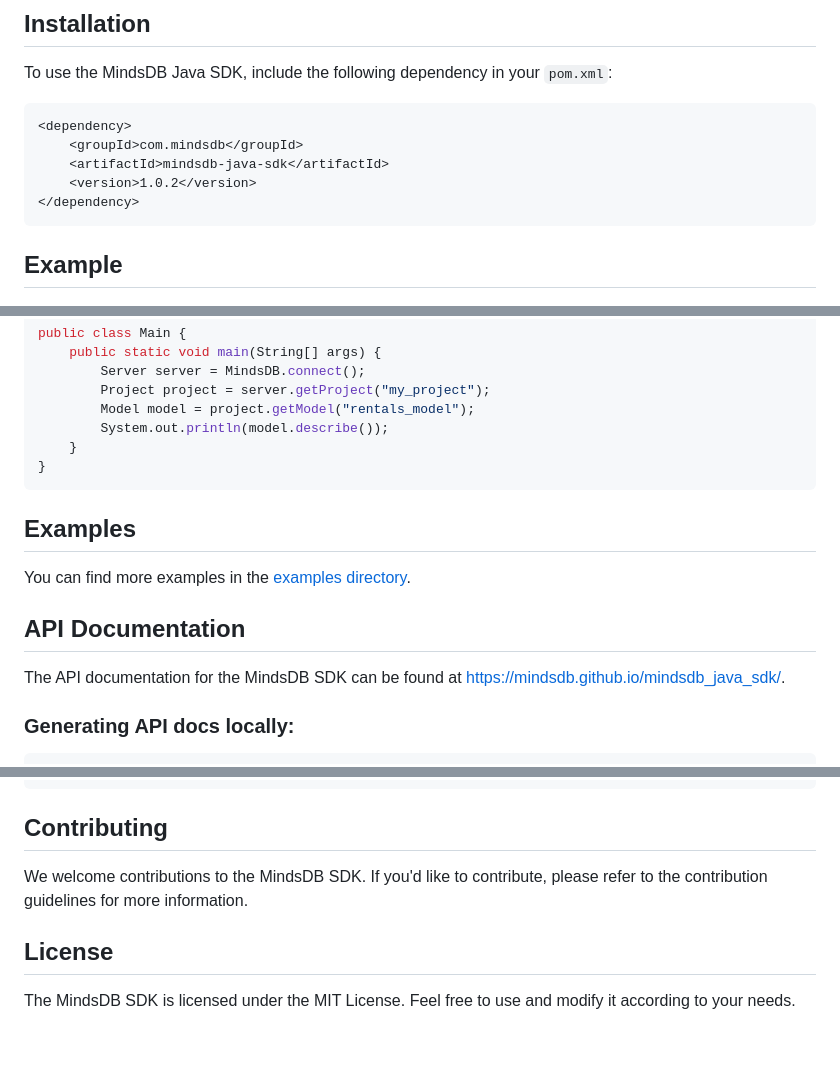
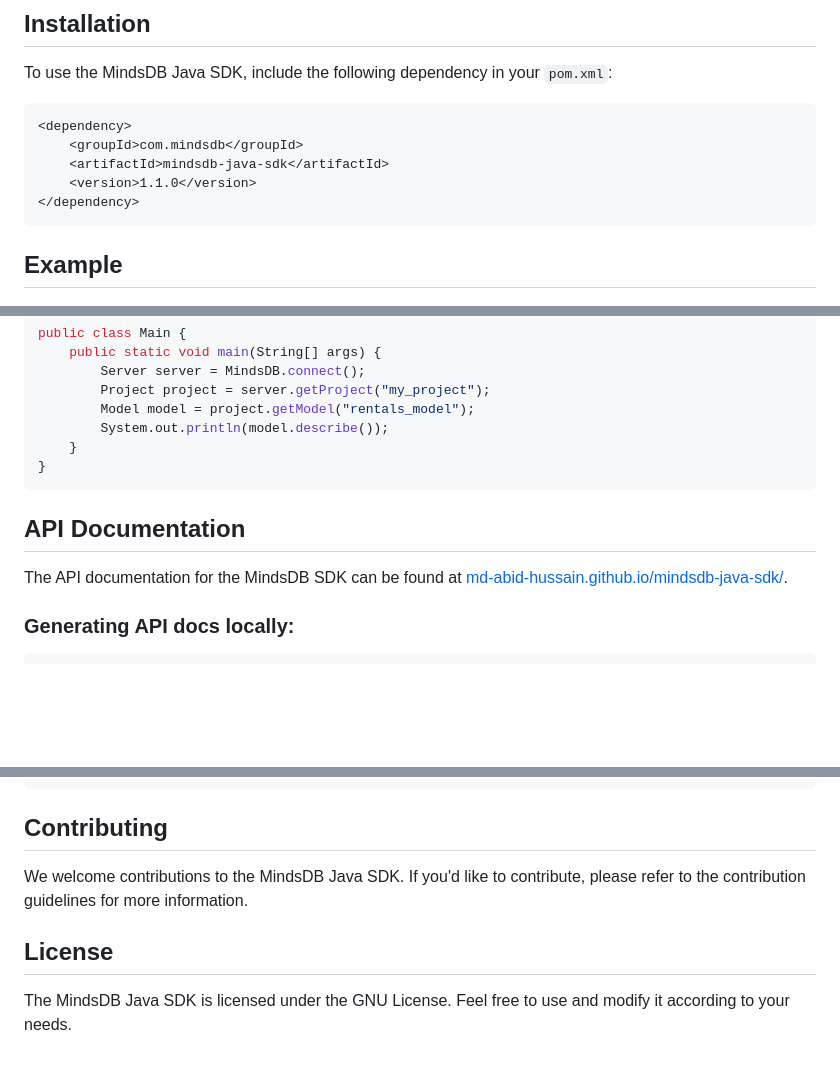
Before and after one commit to md-abid-hussain/mindsdb-java-sdk, a Markdown page: README.md, 3 parts joined by grey strips. Drawn GitHub-style; blank space fills up the shorter version.

````diff
--- a/README.md
+++ b/README.md
@@ -10,7 +10,7 @@ To use the MindsDB Java SDK, include the following dependency in your `pom.xml`:
 <dependency>
     <groupId>com.mindsdb</groupId>
     <artifactId>mindsdb-java-sdk</artifactId>
-    <version>1.0.2</version>
+    <version>1.1.0</version>
 </dependency>
 ```
 
@@ -238,13 +238,9 @@ public class Main {
 }
 ```
 
-## Examples
-
-You can find more examples in the [examples directory](https://github.com/mindsdb/mindsdb_java_sdk/tree/staging/examples).
-
 ## API Documentation
 
-The API documentation for the MindsDB SDK can be found at [https://mindsdb.github.io/mindsdb_java_sdk/](https://mindsdb.github.io/mindsdb_java_sdk/).
+The API documentation for the MindsDB SDK can be found at [md-abid-hussain.github.io/mindsdb-java-sdk/](https://md-abid-hussain.github.io/mindsdb-java-sdk/).
 
 ### Generating API docs locally:
 
@@ -266,8 +262,8 @@ mvn test
 
 ## Contributing
 
-We welcome contributions to the MindsDB SDK. If you'd like to contribute, please refer to the contribution guidelines for more information.
+We welcome contributions to the MindsDB Java SDK. If you'd like to contribute, please refer to the contribution guidelines for more information.
 
 ## License
 
-The MindsDB SDK is licensed under the MIT License. Feel free to use and modify it according to your needs.
+The MindsDB Java SDK is licensed under the GNU License. Feel free to use and modify it according to your needs.
````
